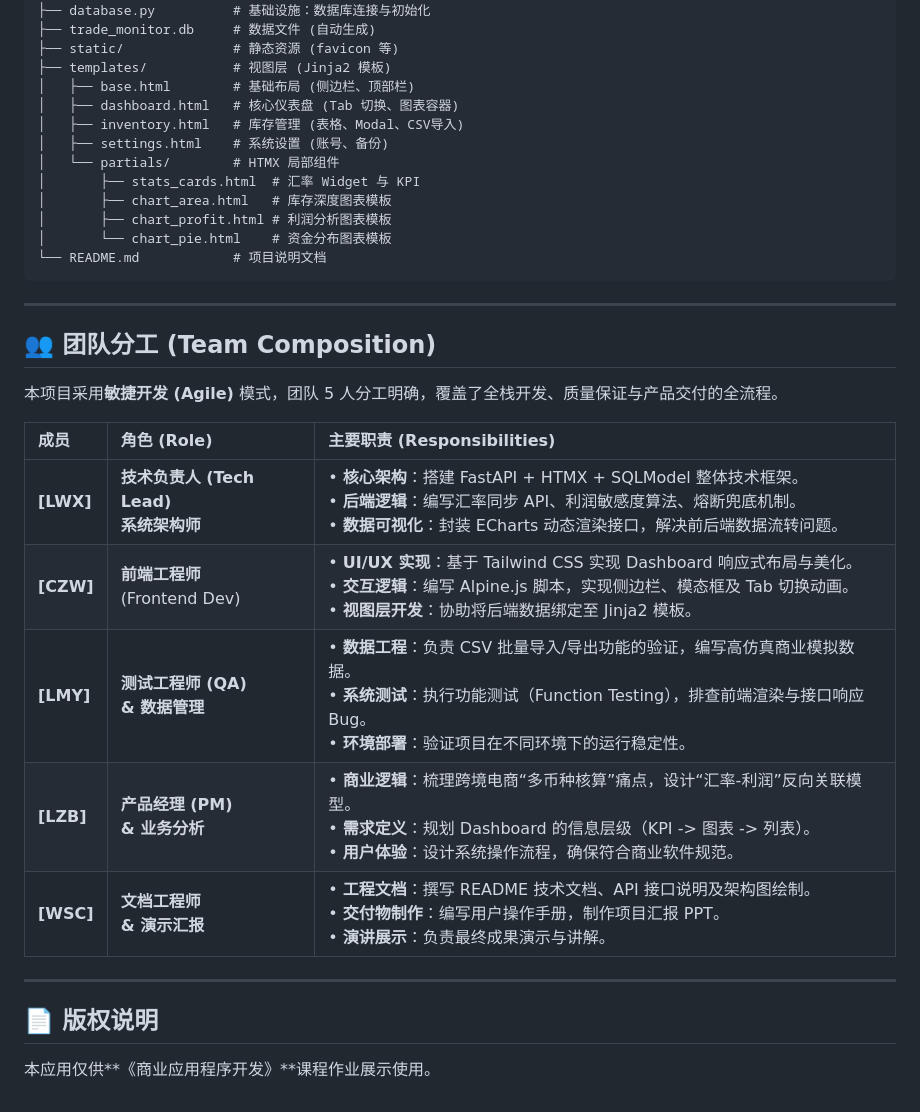
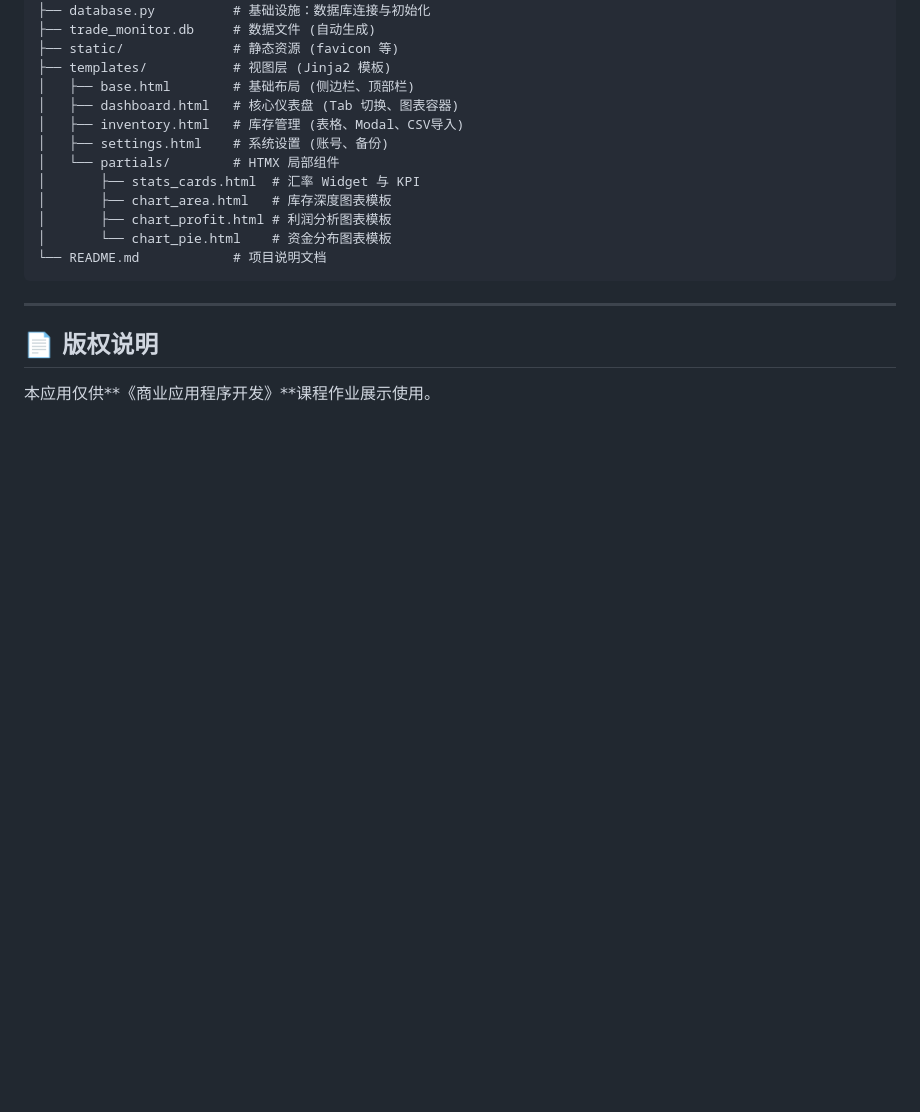
Before and after one commit to patrickli510430-sys/GlobalTrade-Monitor, a Markdown page: README.md, the part around the change. Rendered like a GitHub page; blank space fills up the shorter version.

```diff
--- a/README.md
+++ b/README.md
@@ -145,19 +145,5 @@ GlobalTradeMonitor/
 
 ---
 
-## 👥 团队分工 (Team Composition)
-
-本项目采用**敏捷开发 (Agile)** 模式，团队 5 人分工明确，覆盖了全栈开发、质量保证与产品交付的全流程。
-
-| 成员 | 角色 (Role) | 主要职责 (Responsibilities) |
-| :--- | :--- | :--- |
-| **[LWX]** | **技术负责人 (Tech Lead)**<br>**系统架构师** | • **核心架构**：搭建 FastAPI + HTMX + SQLModel 整体技术框架。<br>• **后端逻辑**：编写汇率同步 API、利润敏感度算法、熔断兜底机制。<br>• **数据可视化**：封装 ECharts 动态渲染接口，解决前后端数据流转问题。 |
-| **[CZW]** | **前端工程师**<br>(Frontend Dev) | • **UI/UX 实现**：基于 Tailwind CSS 实现 Dashboard 响应式布局与美化。<br>• **交互逻辑**：编写 Alpine.js 脚本，实现侧边栏、模态框及 Tab 切换动画。<br>• **视图层开发**：协助将后端数据绑定至 Jinja2 模板。 |
-| **[LMY]** | **测试工程师 (QA)**<br>**& 数据管理** | • **数据工程**：负责 CSV 批量导入/导出功能的验证，编写高仿真商业模拟数据。<br>• **系统测试**：执行功能测试（Function Testing），排查前端渲染与接口响应 Bug。<br>• **环境部署**：验证项目在不同环境下的运行稳定性。 |
-| **[LZB]** | **产品经理 (PM)**<br>**& 业务分析** | • **商业逻辑**：梳理跨境电商“多币种核算”痛点，设计“汇率-利润”反向关联模型。<br>• **需求定义**：规划 Dashboard 的信息层级（KPI -> 图表 -> 列表）。<br>• **用户体验**：设计系统操作流程，确保符合商业软件规范。 |
-| **[WSC]** | **文档工程师**<br>**& 演示汇报** | • **工程文档**：撰写 README 技术文档、API 接口说明及架构图绘制。<br>• **交付物制作**：编写用户操作手册，制作项目汇报 PPT。<br>• **演讲展示**：负责最终成果演示与讲解。 |
-
----
-
 ## 📄 版权说明
 本应用仅供**《商业应用程序开发》**课程作业展示使用。
```
